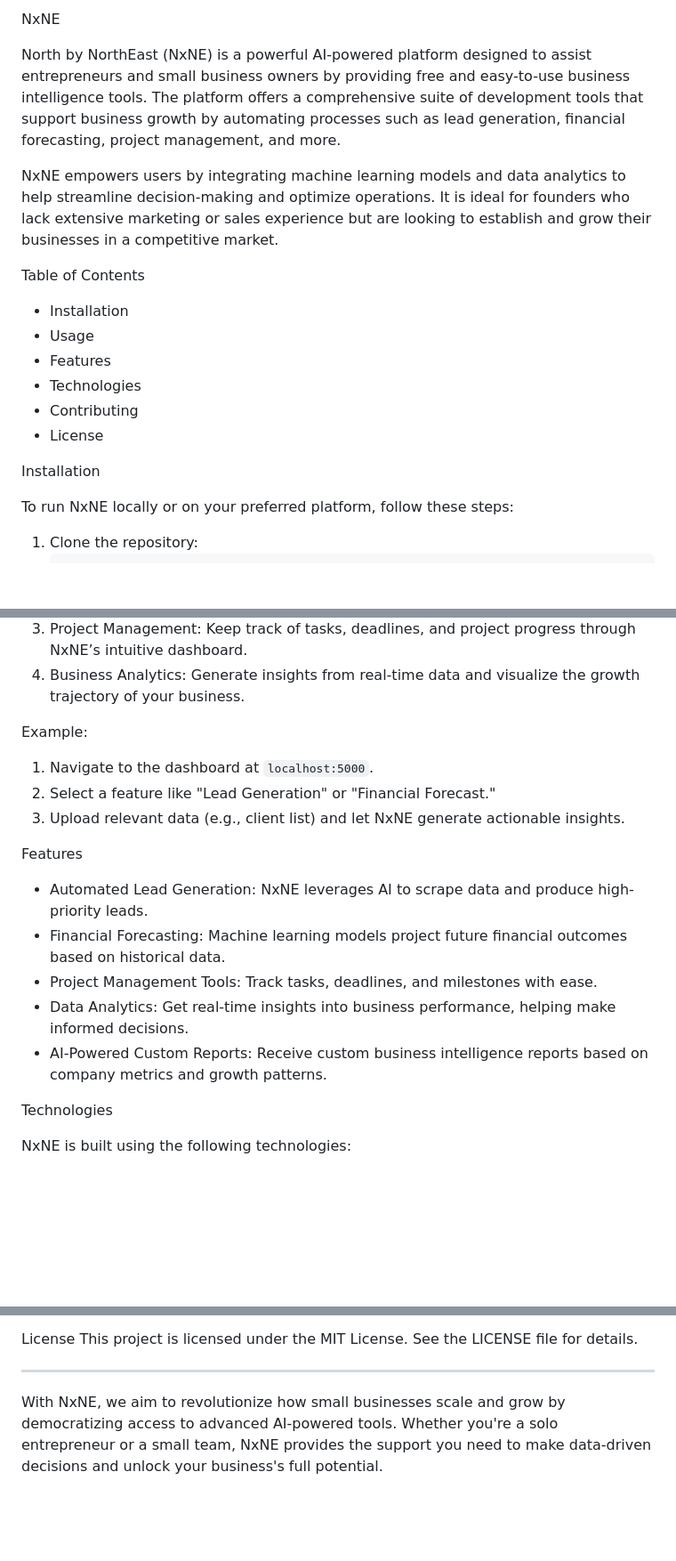
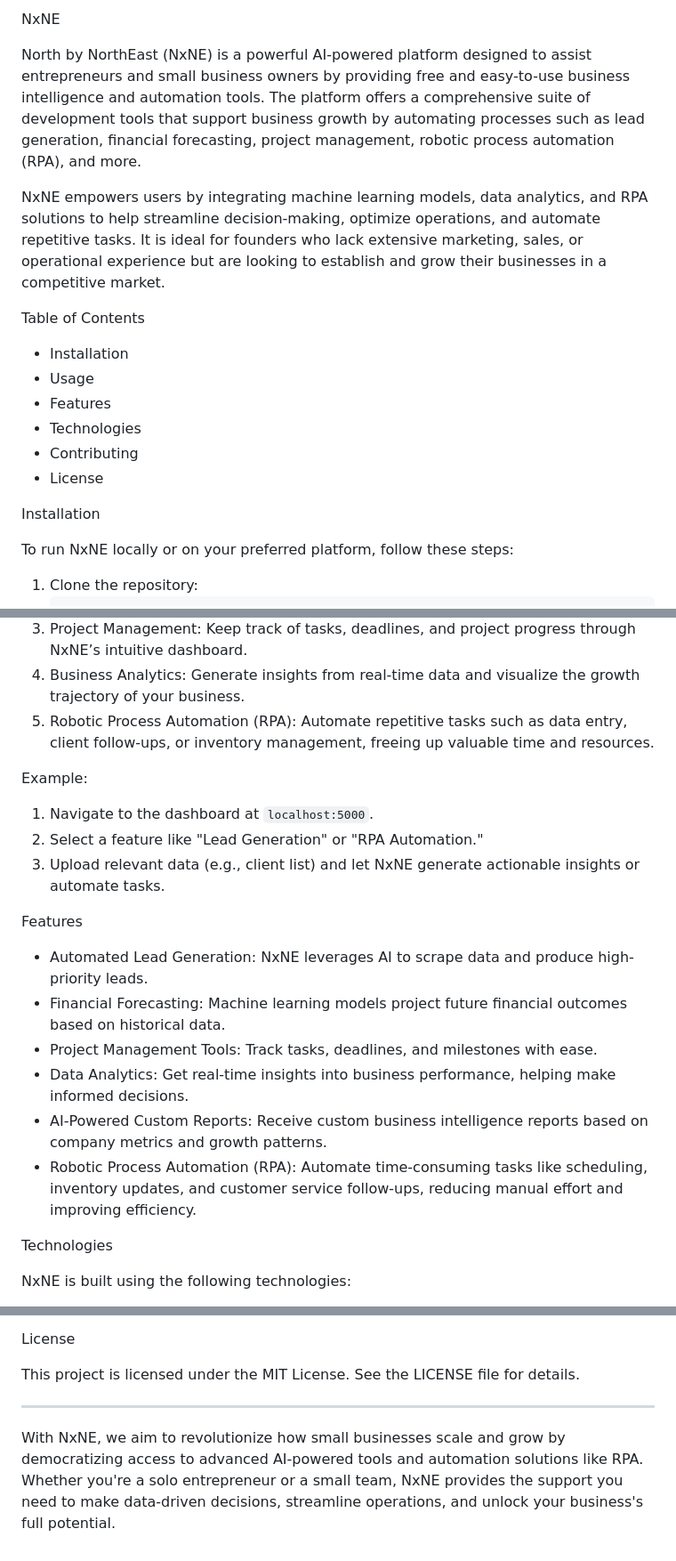
Before and after one commit to vje013/NxNE, a Markdown page: README.md, 3 parts joined by grey strips. Shown: that part at 89% size. GitHub-like rendering; blank space fills up the shorter version.

```diff
--- a/README.md
+++ b/README.md
@@ -1,8 +1,8 @@
-NxNE
+ NxNE
 
-North by NorthEast (NxNE) is a powerful AI-powered platform designed to assist entrepreneurs and small business owners by providing free and easy-to-use business intelligence tools. The platform offers a comprehensive suite of development tools that support business growth by automating processes such as lead generation, financial forecasting, project management, and more.
+North by NorthEast (NxNE) is a powerful AI-powered platform designed to assist entrepreneurs and small business owners by providing free and easy-to-use business intelligence and automation tools. The platform offers a comprehensive suite of development tools that support business growth by automating processes such as lead generation, financial forecasting, project management, robotic process automation (RPA), and more.
 
-NxNE empowers users by integrating machine learning models and data analytics to help streamline decision-making and optimize operations. It is ideal for founders who lack extensive marketing or sales experience but are looking to establish and grow their businesses in a competitive market.
+NxNE empowers users by integrating machine learning models, data analytics, and RPA solutions to help streamline decision-making, optimize operations, and automate repetitive tasks. It is ideal for founders who lack extensive marketing, sales, or operational experience but are looking to establish and grow their businesses in a competitive market.
 
  Table of Contents
 - Installation
@@ -13,7 +13,6 @@ NxNE empowers users by integrating machine learning models and data analytics to
 - License
 
  Installation
-
 
 To run NxNE locally or on your preferred platform, follow these steps:
 
@@ -47,11 +46,12 @@ Once the application is running, users can access the following functionalities:
 2. Financial Planning: Utilize the built-in financial forecasting tools for better budgeting and financial decision-making.
 3. Project Management: Keep track of tasks, deadlines, and project progress through NxNE’s intuitive dashboard.
 4. Business Analytics: Generate insights from real-time data and visualize the growth trajectory of your business.
+5. Robotic Process Automation (RPA): Automate repetitive tasks such as data entry, client follow-ups, or inventory management, freeing up valuable time and resources.
 
 Example:
 1. Navigate to the dashboard at `localhost:5000`.
-2. Select a feature like "Lead Generation" or "Financial Forecast."
-3. Upload relevant data (e.g., client list) and let NxNE generate actionable insights.
+2. Select a feature like "Lead Generation" or "RPA Automation."
+3. Upload relevant data (e.g., client list) and let NxNE generate actionable insights or automate tasks.
 
  Features
 
@@ -60,6 +60,7 @@ Example:
 - Project Management Tools: Track tasks, deadlines, and milestones with ease.
 - Data Analytics: Get real-time insights into business performance, helping make informed decisions.
 - AI-Powered Custom Reports: Receive custom business intelligence reports based on company metrics and growth patterns.
+- Robotic Process Automation (RPA): Automate time-consuming tasks like scheduling, inventory updates, and customer service follow-ups, reducing manual effort and improving efficiency.
 
  Technologies
 
@@ -81,8 +82,9 @@ We welcome contributions from the community! To contribute to NxNE, follow these
 5. Open a Pull Request.
 
  License
+
 This project is licensed under the MIT License. See the LICENSE file for details.
 
 ---
 
-With NxNE, we aim to revolutionize how small businesses scale and grow by democratizing access to advanced AI-powered tools. Whether you're a solo entrepreneur or a small team, NxNE provides the support you need to make data-driven decisions and unlock your business's full potential.
+With NxNE, we aim to revolutionize how small businesses scale and grow by democratizing access to advanced AI-powered tools and automation solutions like RPA. Whether you're a solo entrepreneur or a small team, NxNE provides the support you need to make data-driven decisions, streamline operations, and unlock your business's full potential.
```
